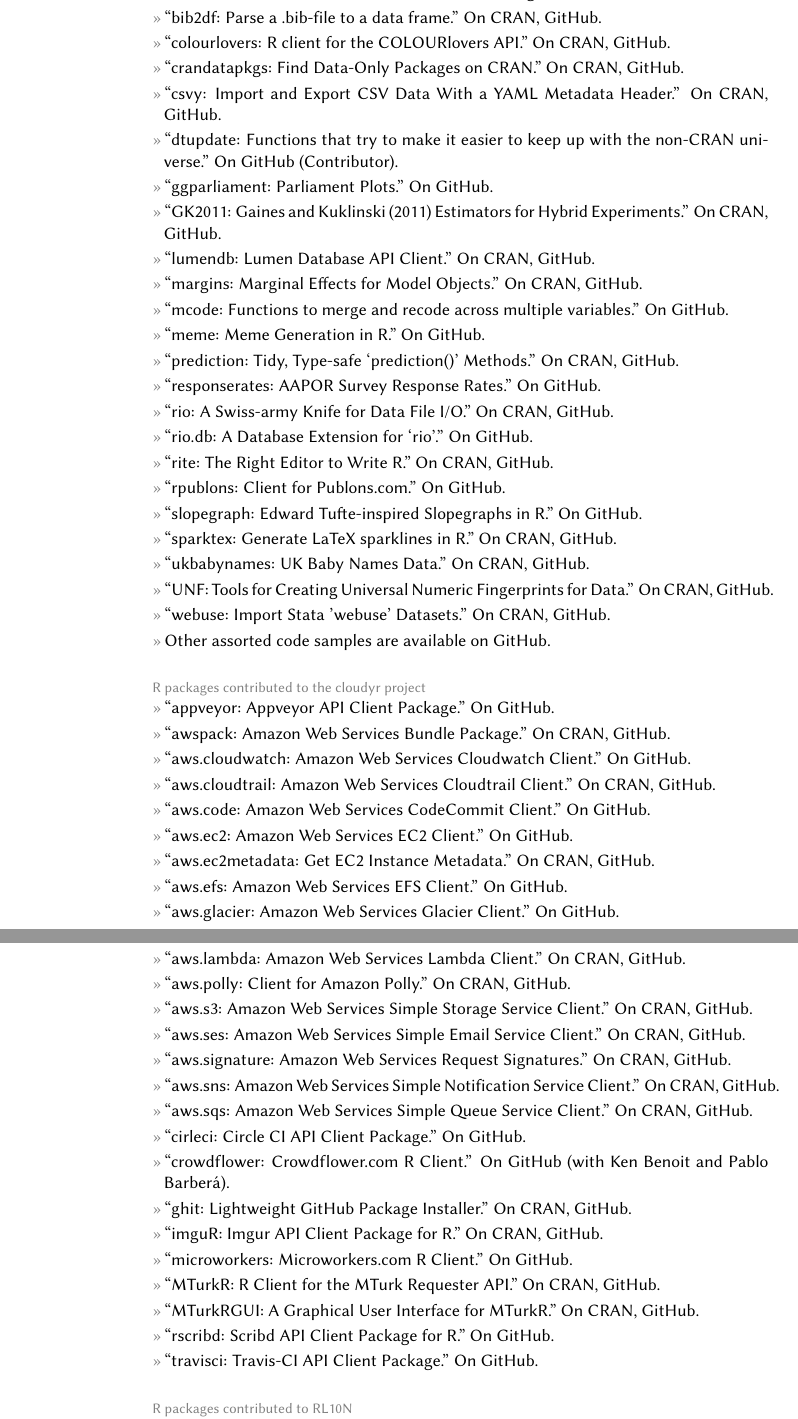
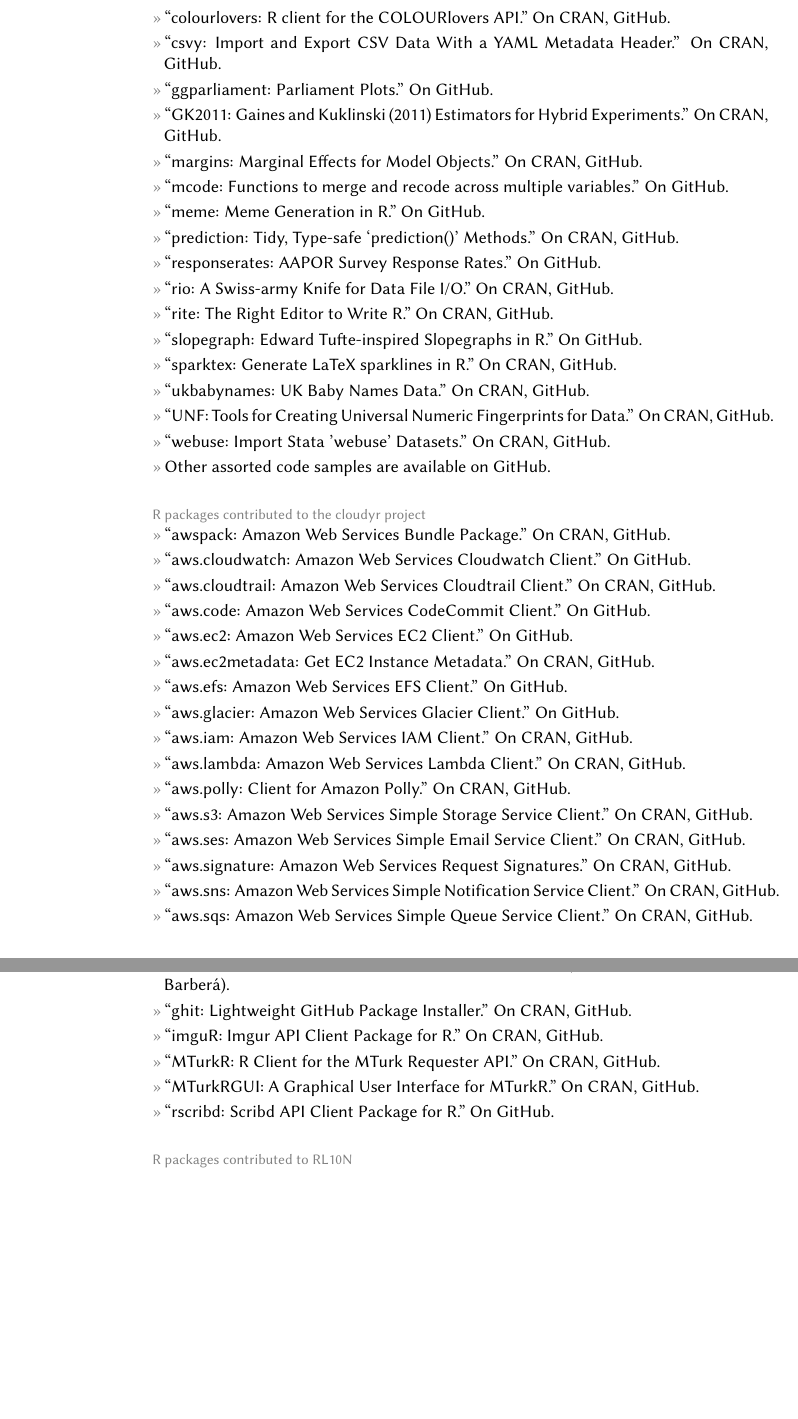
Before and after one commit to leeper/leeper.github.io, a LaTeX CV (cv/cv.tex): two parts of pages 10 and 11 of 18, joined at a grey line, cut at the place of the change, the shorter picture padded with empty space. Compiled offline with pdfLaTeX.

Commit message:
Update cv.tex

```diff
--- a/cv/cv.tex
+++ b/cv/cv.tex
@@ -289,20 +288,15 @@
 	\entry{``bib2df: Parse a .bib-file to a data frame.'' On \href{https://cran.r-project.org/package=bib2df}{CRAN}, \href{https://github.com/ottlngr/bib2df}{GitHub}.}
 	\entry{``colourlovers: R client for the COLOURlovers API.'' On \href{https://cran.r-project.org/package=colourlovers}{CRAN}, \href{https://github.com/leeper/colourlovers}{GitHub}.}
-	\entry{``crandatapkgs: Find Data-Only Packages on CRAN.'' On \href{https://cran.r-project.org/package=crandatapkgs}{CRAN}, \href{https://github.com/leeper/crandatapkgs}{GitHub}.}
 	\entry{``csvy: Import and Export CSV Data With a YAML Metadata Header.'' On \href{https://cran.r-project.org/package=csvy}{CRAN}, \href{https://github.com/leeper/csvy}{GitHub}.}
-	\entry{``dtupdate: Functions that try to make it easier to keep up with the non-CRAN universe.'' On \href{https://github.com/hrbrmstr/dtupdate}{GitHub} (Contributor).}
 	\entry{``ggparliament: Parliament Plots.'' On \href{https://github.com/leeper/ggparliament}{GitHub}.}
     \entry{``GK2011: Gaines and Kuklinski (2011) Estimators for Hybrid Experiments.'' On \href{https://cran.r-project.org/package=GK2011}{CRAN}, \href{https://github.com/leeper/GK2011}{GitHub}.}
-	\entry{``lumendb: Lumen Database API Client.'' On \href{https://cran.r-project.org/package=lumendb}{CRAN}, \href{https://github.com/leeper/lumendb}{GitHub}.}
 	\entry{``margins: Marginal Effects for Model Objects.'' On \href{https://cran.r-project.org/package=margins}{CRAN}, \href{https://github.com/leeper/margins}{GitHub}.}
 	\entry{``mcode: Functions to merge and recode across multiple variables.'' On \href{https://github.com/leeper/mcode}{GitHub}.}
 	\entry{``meme: Meme Generation in R.'' On \href{https://github.com/leeper/meme}{GitHub}.}
 	\entry{``prediction: Tidy, Type-safe `prediction()' Methods.'' On \href{https://cran.r-project.org/package=prediction}{CRAN}, \href{https://github.com/leeper/prediction}{GitHub}.}
 	\entry{``responserates: AAPOR Survey Response Rates.'' On \href{https://github.com/leeper/responserates}{GitHub}.}
 	\entry{``rio: A Swiss-army Knife for Data File I/O.'' On \href{https://cran.r-project.org/package=rio}{CRAN}, \href{https://github.com/leeper/rio}{GitHub}.}
-	\entry{``rio.db: A Database Extension for `rio'.'' On \href{https://github.com/leeper/rio.db}{GitHub}.}
 	\entry{``rite: The Right Editor to Write R.'' On \href{https://cran.r-project.org/package=rite}{CRAN}, \href{https://github.com/leeper/rio}{GitHub}.}
-	\entry{``rpublons: Client for Publons.com.'' On \href{https://github.com/leeper/publons}{GitHub}.}
 	\entry{``slopegraph: Edward Tufte-inspired Slopegraphs in R.'' On \href{https://github.com/leeper/slopegraph}{GitHub}.}
 	\entry{``sparktex: Generate LaTeX sparklines in R.'' On \href{https://cran.r-project.org/package=sparktex}{CRAN}, \href{https://github.com/leeper/sparktex}{GitHub}.}
 	\entry{``ukbabynames: UK Baby Names Data.'' On \href{https://cran.r-project.org/package=ukbabynames}{CRAN}, \href{https://github.com/leeper/ukbabynames}{GitHub}.}
@@ -311,7 +305,6 @@
 	\entry{Other assorted code samples are available on \href{http://github.com/leeper}{GitHub}.}
 
 	\topic{R packages contributed to the cloudyr project}
-	\entry{``appveyor: Appveyor API Client Package.'' On \href{https://github.com/cloudyr/appveyor}{GitHub}.}
 	\entry{``awspack: Amazon Web Services Bundle Package.'' On \href{https://cran.r-project.org/package=awspack}{CRAN}, \href{https://github.com/cloudyr/awspack}{GitHub}.}
 	\entry{``aws.cloudwatch: Amazon Web Services Cloudwatch Client.'' On \href{https://github.com/cloudyr/aws.cloudwatch}{GitHub}.}
 	\entry{``aws.cloudtrail: Amazon Web Services Cloudtrail Client.'' On \href{https://cran.r-project.org/package=aws.cloudtrail}{CRAN}, \href{https://github.com/cloudyr/aws.cloudtrail}{GitHub}.}
@@ -328,16 +321,12 @@
 	\entry{``aws.signature: Amazon Web Services Request Signatures.'' On \href{https://cran.r-project.org/package=aws.signature}{CRAN}, \href{https://github.com/cloudyr/aws.signature}{GitHub}.}
 	\entry{``aws.sns: Amazon Web Services Simple Notification Service Client.'' On \href{https://cran.r-project.org/package=aws.sns}{CRAN}, \href{https://github.com/cloudyr/aws.sns}{GitHub}.}
 	\entry{``aws.sqs: Amazon Web Services Simple Queue Service Client.'' On \href{https://cran.r-project.org/package=aws.sqs}{CRAN}, \href{https://github.com/cloudyr/aws.sqs}{GitHub}.}
-	\entry{``cirleci: Circle CI API Client Package.'' On \href{https://github.com/cloudyr/circleci}{GitHub}.}
 	\entry{``crowdflower: Crowdflower.com R Client.'' On \href{https://github.com/cloudyr/crowdflower}{GitHub} (with Ken Benoit and Pablo Barber\'{a}).}
 	\entry{``ghit: Lightweight GitHub Package Installer.'' On \href{https://cran.r-project.org/package=ghit}{CRAN}, \href{https://github.com/cloudyr/ghit}{GitHub}.}
 	\entry{``imguR: Imgur API Client Package for R.'' On \href{https://cran.r-project.org/package=imguR}{CRAN}, \href{https://github.com/cloudyr/imguR}{GitHub}.}
-	\entry{``microworkers: Microworkers.com R Client.'' On \href{https://github.com/cloudyr/microworkers}{GitHub}.}
 	\entry{``MTurkR: R Client for the MTurk Requester API.'' On \href{https://cran.r-project.org/package=MTurkR}{CRAN}, \href{https://github.com/leeper/MTurkR}{GitHub}.}
 	\entry{``MTurkRGUI: A Graphical User Interface for MTurkR.'' On \href{https://cran.r-project.org/package=MTurkRGUI}{CRAN}, \href{https://github.com/leeper/MTurkRGUI}{GitHub}.}
-	%\entry{``Rmonkey: Access Survey Monkey from R.'' On \href{https://cran.r-project.org/package=Rmonkey}{CRAN}, \href{https://github.com/cloudyr/Rmonkey}{GitHub}.}
 	\entry{``rscribd: Scribd API Client Package for R.'' On \href{https://github.com/cloudyr/rscribd}{GitHub}.}
-	\entry{``travisci: Travis-CI API Client Package.'' On \href{https://github.com/cloudyr/travisci}{GitHub}.}
 
 	\topic{R packages contributed to RL10N}
 	\entry{``msgtools: Tools for Developing Diagnostic Messages.'' On \href{https://github.com/RL10N/msgtools}{GitHub}.}
```
Also changed, not shown: cv/cv.tex (1 more changed lines).
